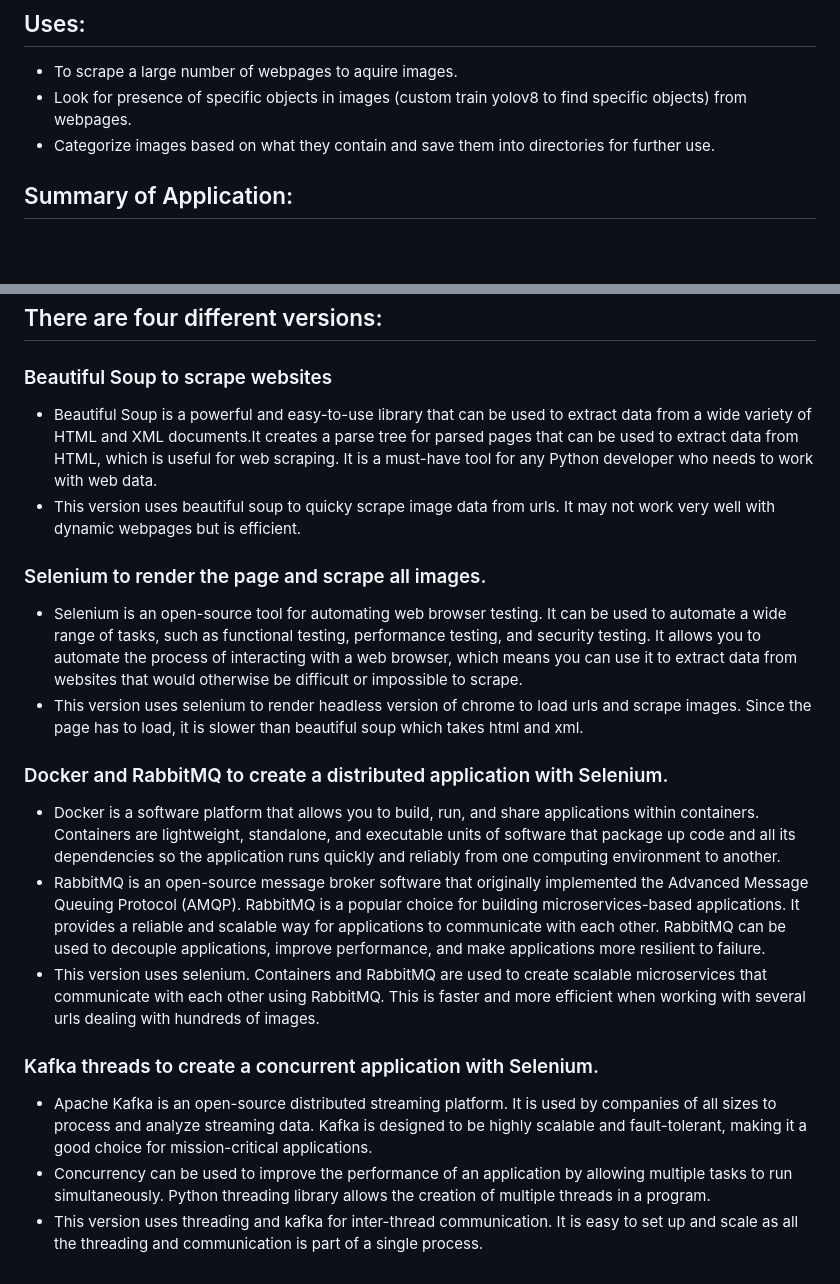
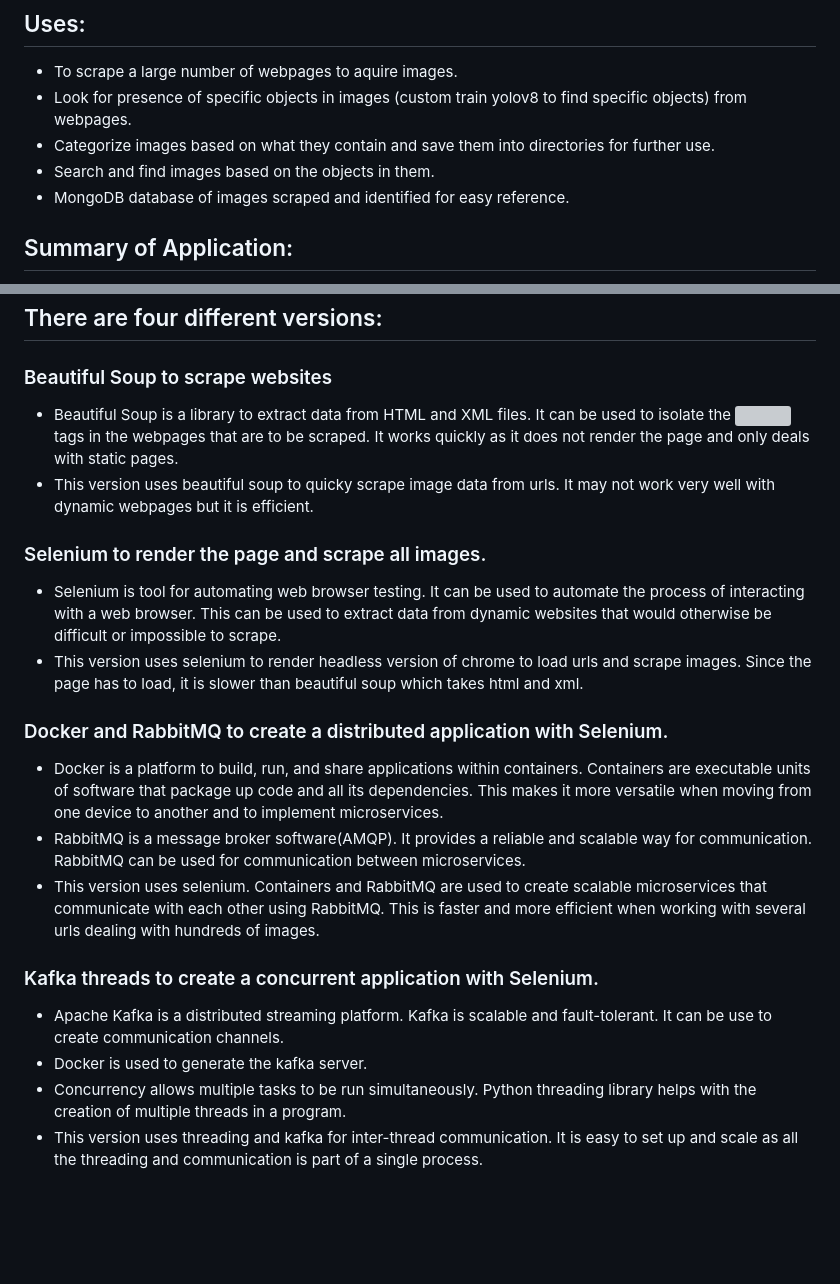
Before and after one commit to iabhiroop/Image-Object-Vision-AI-powered-Object-based-Image-Data-Acquisition, a Markdown page: README.md, 2 parts joined by grey strips. GitHub-like rendering; blank space fills up the shorter version; grey boxes are pictures that could not be loaded.

```diff
--- a/README.md
+++ b/README.md
@@ -22,6 +22,8 @@ This is a FastAPI application that uses a variety of libraries and tools to perf
 - To scrape a large number of webpages to aquire images.
 - Look for presence of specific objects in images (custom train yolov8 to find specific objects) from webpages.
 - Categorize images based on what they contain and save them into directories for further use.
+- Search and find images based on the objects in them.
+- MongoDB database of images scraped and identified for easy reference.
 
 ## Summary of Application:
 - Receives the list of urls.
@@ -36,20 +38,21 @@ This is a FastAPI application that uses a variety of libraries and tools to perf
 
 ### Beautiful Soup to scrape websites
 
-- Beautiful Soup is a powerful and easy-to-use library that can be used to extract data from a wide variety of HTML and XML documents.It creates a parse tree for parsed pages that can be used to extract data from HTML, which is useful for web scraping. It is a must-have tool for any Python developer who needs to work with web data.
-- This version uses beautiful soup to quicky scrape image data from urls. It may not work very well with dynamic webpages but is efficient.
+- Beautiful Soup is a library to extract data from HTML and XML files. It can be used to isolate the <img> tags in the webpages that are to be scraped. It works quickly as it does not render the page and only deals with static pages.
+- This version uses beautiful soup to quicky scrape image data from urls. It may not work very well with dynamic webpages but it is efficient.
 
 ### Selenium to render the page and scrape all images.
 
-- Selenium is an open-source tool for automating web browser testing. It can be used to automate a wide range of tasks, such as functional testing, performance testing, and security testing. It allows you to automate the process of interacting with a web browser, which means you can use it to extract data from websites that would otherwise be difficult or impossible to scrape.
+- Selenium is tool for automating web browser testing. It can be used to automate the process of interacting with a web browser. This can be used to extract data from dynamic websites that would otherwise be difficult or impossible to scrape.
 - This version uses selenium to render headless version of chrome to load urls and scrape images. Since the page has to load, it is slower than beautiful soup which takes html and xml.
 
 ### Docker and RabbitMQ to create a distributed application with Selenium.
-- Docker is a software platform that allows you to build, run, and share applications within containers. Containers are lightweight, standalone, and executable units of software that package up code and all its dependencies so the application runs quickly and reliably from one computing environment to another.
-- RabbitMQ is an open-source message broker software that originally implemented the Advanced Message Queuing Protocol (AMQP). RabbitMQ is a popular choice for building microservices-based applications. It provides a reliable and scalable way for applications to communicate with each other. RabbitMQ can be used to decouple applications, improve performance, and make applications more resilient to failure.
+- Docker is a platform to build, run, and share applications within containers. Containers are executable units of software that package up code and all its dependencies. This makes it more versatile when moving from one device to another and to implement microservices.
+- RabbitMQ is a message broker software(AMQP). It provides a reliable and scalable way for communication. RabbitMQ can be used for communication between microservices.
 - This version uses selenium. Containers and RabbitMQ are used to create scalable microservices that communicate with each other using RabbitMQ. This is faster and more efficient when working with several urls dealing with hundreds of images.
 
 ### Kafka threads to create a concurrent application with Selenium.
-- Apache Kafka is an open-source distributed streaming platform. It is used by companies of all sizes to process and analyze streaming data. Kafka is designed to be highly scalable and fault-tolerant, making it a good choice for mission-critical applications.
-- Concurrency can be used to improve the performance of an application by allowing multiple tasks to run simultaneously. Python threading library allows the creation of multiple threads in a program.
+- Apache Kafka is a distributed streaming platform. Kafka is scalable and fault-tolerant. It can be use to create communication channels.
+- Docker is used to generate the kafka server.
+- Concurrency allows multiple tasks to be run simultaneously. Python threading library helps with the creation of multiple threads in a program.
 - This version uses threading and kafka for inter-thread communication. It is easy to set up and scale as all the threading and communication is part of a single process.
```
